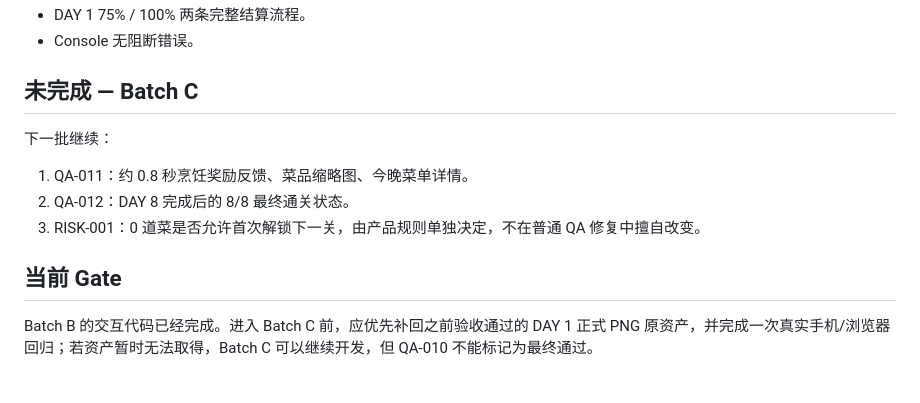
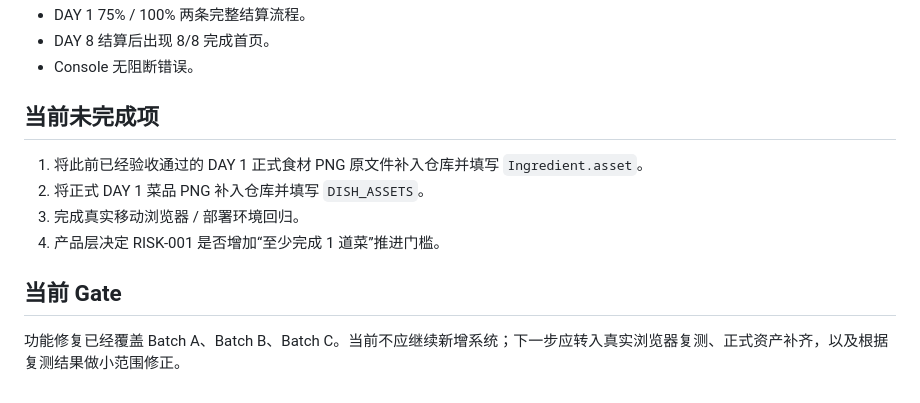
Before and after one commit to Lorenzo-Holmes/-, a Markdown page: docs/09_REAL_PLAY_QA_FIX_PLAN.md, the part around one of its changes. Drawn GitHub-style.

```diff
--- a/docs/09_REAL_PLAY_QA_FIX_PLAN.md
+++ b/docs/09_REAL_PLAY_QA_FIX_PLAN.md
@@ -101,14 +140,14 @@ DAY 2–8 的逐食材 `wasteValue` 在现有规范中没有完整正式数据
 - DAY 1 75% / 100% 两条完整结算流程。
+- DAY 8 结算后出现 8/8 完成首页。
 - Console 无阻断错误。
 
-## 未完成 — Batch C
+## 当前未完成项
 
-下一批继续：
-
-1. QA-011：约 0.8 秒烹饪奖励反馈、菜品缩略图、今晚菜单详情。
-2. QA-012：DAY 8 完成后的 8/8 最终通关状态。
-3. RISK-001：0 道菜是否允许首次解锁下一关，由产品规则单独决定，不在普通 QA 修复中擅自改变。
+1. 将此前已经验收通过的 DAY 1 正式食材 PNG 原文件补入仓库并填写 `Ingredient.asset`。
+2. 将正式 DAY 1 菜品 PNG 补入仓库并填写 `DISH_ASSETS`。
+3. 完成真实移动浏览器 / 部署环境回归。
+4. 产品层决定 RISK-001 是否增加“至少完成 1 道菜”推进门槛。
 
 ## 当前 Gate
 
-Batch B 的交互代码已经完成。进入 Batch C 前，应优先补回之前验收通过的 DAY 1 正式 PNG 原资产，并完成一次真实手机/浏览器回归；若资产暂时无法取得，Batch C 可以继续开发，但 QA-010 不能标记为最终通过。
+功能修复已经覆盖 Batch A、Batch B、Batch C。当前不应继续新增系统；下一步应转入真实浏览器复测、正式资产补齐，以及根据复测结果做小范围修正。
```
Also changed, not shown: other parts of docs/09_REAL_PLAY_QA_FIX_PLAN.md (+45 -6 lines).
